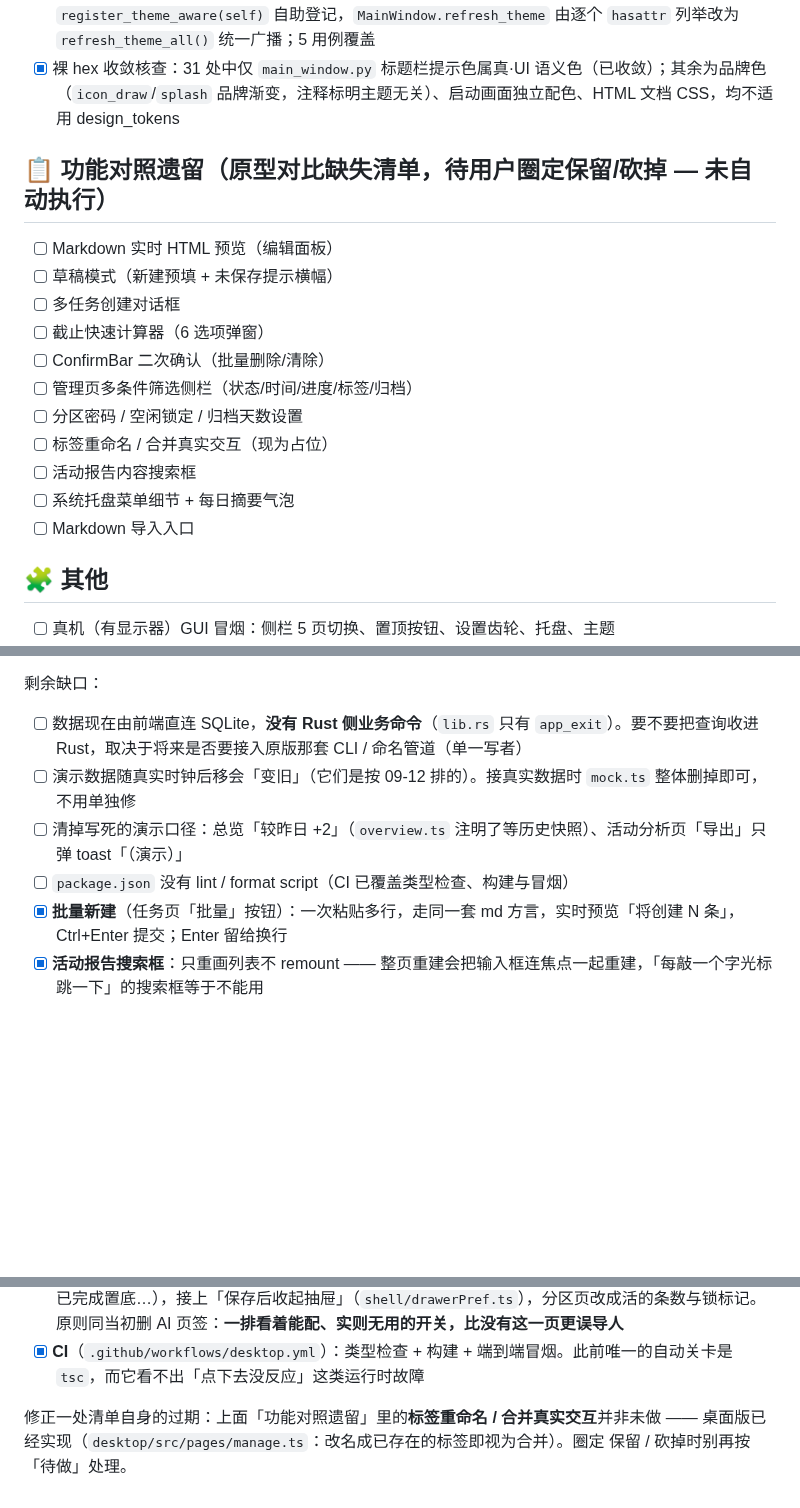
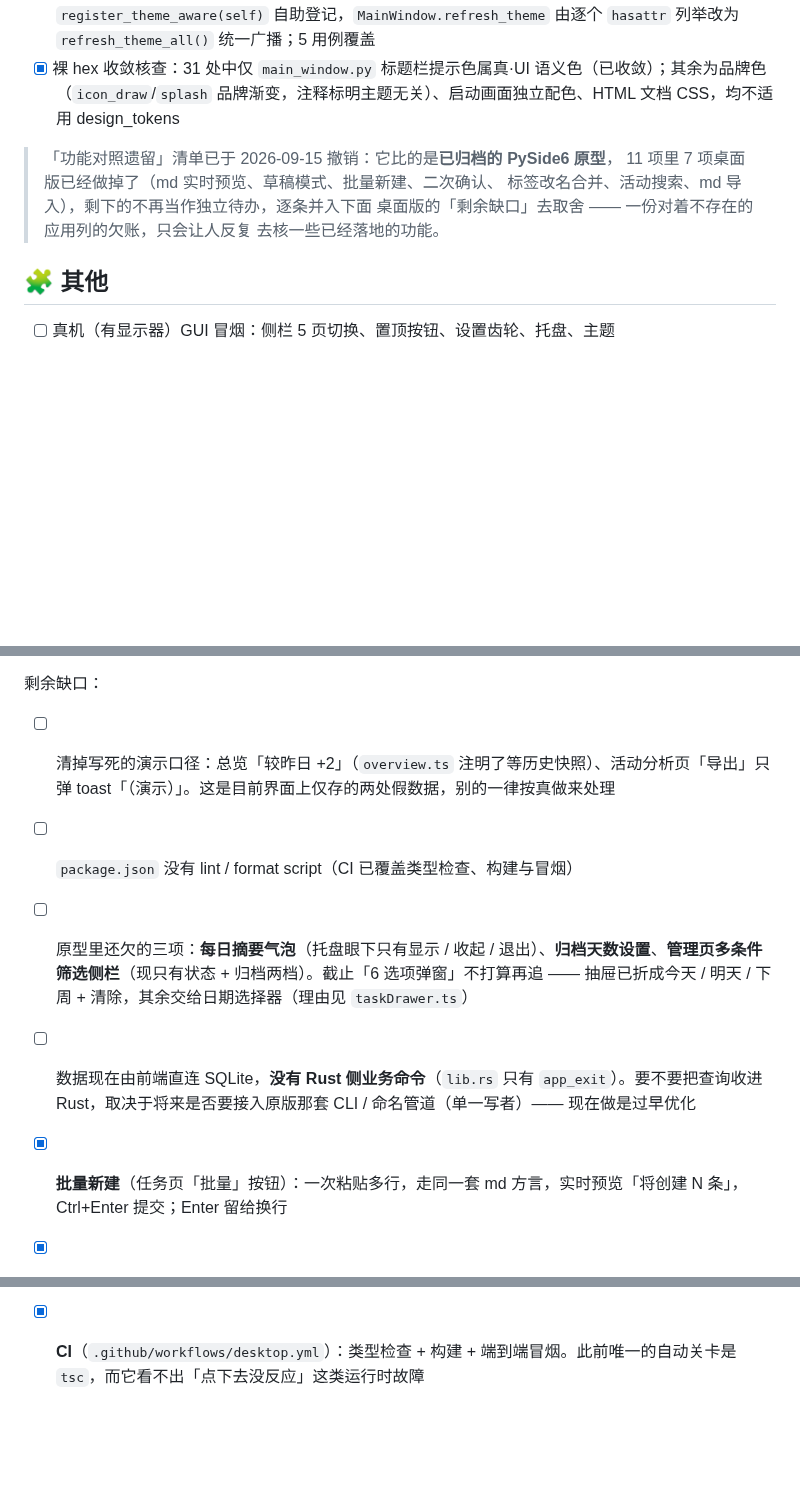
Before and after one commit to HananxR/Tadado, a Markdown page: TODO.md, 3 parts joined by grey strips. Drawn GitHub-style; blank space fills up the shorter version.

Commit message:
docs(todo): 撤销对着已归档 PySide 原型列的欠账清单，剩余缺口按现实重排

```diff
--- a/TODO.md
+++ b/TODO.md
@@ -91,19 +91,11 @@
 - [x] theme_registry（`src/utils/theme_registry.py` 弱引用注册表）；部件构造时 `register_theme_aware(self)` 自助登记，`MainWindow.refresh_theme` 由逐个 `hasattr` 列举改为 `refresh_theme_all()` 统一广播；5 用例覆盖
 - [x] 裸 hex 收敛核查：31 处中仅 `main_window.py` 标题栏提示色属真·UI 语义色（已收敛）；其余为品牌色（`icon_draw`/`splash` 品牌渐变，注释标明主题无关）、启动画面独立配色、HTML 文档 CSS，均不适用 design_tokens
 
-## 📋 功能对照遗留（原型对比缺失清单，待用户圈定保留/砍掉 — 未自动执行）
-
-- [ ] Markdown 实时 HTML 预览（编辑面板）
-- [ ] 草稿模式（新建预填 + 未保存提示横幅）
-- [ ] 多任务创建对话框
-- [ ] 截止快速计算器（6 选项弹窗）
-- [ ] ConfirmBar 二次确认（批量删除/清除）
-- [ ] 管理页多条件筛选侧栏（状态/时间/进度/标签/归档）
-- [ ] 分区密码 / 空闲锁定 / 归档天数设置
-- [ ] 标签重命名 / 合并真实交互（现为占位）
-- [ ] 活动报告内容搜索框
-- [ ] 系统托盘菜单细节 + 每日摘要气泡
-- [ ] Markdown 导入入口
+> 「功能对照遗留」清单已于 2026-09-15 撤销：它比的是**已归档的 PySide6 原型**，
+> 11 项里 7 项桌面版已经做掉了（md 实时预览、草稿模式、批量新建、二次确认、
+> 标签改名合并、活动搜索、md 导入），剩下的不再当作独立待办，逐条并入下面
+> 桌面版的「剩余缺口」去取舍 —— 一份对着不存在的应用列的欠账，只会让人反复
+> 去核一些已经落地的功能。
 
 ## 🧩 其他
 
@@ -144,10 +136,10 @@
 
 剩余缺口：
 
-- [ ] 数据现在由前端直连 SQLite，**没有 Rust 侧业务命令**（`lib.rs` 只有 `app_exit`）。要不要把查询收进 Rust，取决于将来是否要接入原版那套 CLI / 命名管道（单一写者）
-- [ ] 演示数据随真实时钟后移会「变旧」（它们是按 09-12 排的）。接真实数据时 `mock.ts` 整体删掉即可，不用单独修
-- [ ] 清掉写死的演示口径：总览「较昨日 +2」（`overview.ts` 注明了等历史快照）、活动分析页「导出」只弹 toast「（演示）」
+- [ ] 清掉写死的演示口径：总览「较昨日 +2」（`overview.ts` 注明了等历史快照）、活动分析页「导出」只弹 toast「（演示）」。这是目前界面上仅存的两处假数据，别的一律按真做来处理
 - [ ] `package.json` 没有 lint / format script（CI 已覆盖类型检查、构建与冒烟）
+- [ ] 原型里还欠的三项：**每日摘要气泡**（托盘眼下只有显示 / 收起 / 退出）、**归档天数设置**、**管理页多条件筛选侧栏**（现只有状态 + 归档两档）。截止「6 选项弹窗」不打算再追 —— 抽屉已折成今天 / 明天 / 下周 + 清除，其余交给日期选择器（理由见 `taskDrawer.ts`）
+- [ ] 数据现在由前端直连 SQLite，**没有 Rust 侧业务命令**（`lib.rs` 只有 `app_exit`）。要不要把查询收进 Rust，取决于将来是否要接入原版那套 CLI / 命名管道（单一写者）—— 现在做是过早优化
 - [x] **批量新建**（任务页「批量」按钮）：一次粘贴多行，走同一套 md 方言，实时预览「将创建 N 条」，Ctrl+Enter 提交；Enter 留给换行
 - [x] **活动报告搜索框**：只重画列表不 remount —— 整页重建会把输入框连焦点一起重建，「每敲一个字光标跳一下」的搜索框等于不能用
 - [x] **抽屉可编辑**：标题、标签、截止（日期框 + 今天 / 明天 / 下周 / 清除）。此前三者全是只读节点 —— 建任务时手滑打错一个字，那条任务就永远错着
@@ -157,7 +149,3 @@
 - [x] **草稿模式**（`shell/draft.ts`）：快速新建与批量框里没提交的字跟着 kv 走（重启还在），页面上一条草稿条说明「字还在那儿」，提交成功立刻清掉 —— 不知不觉自动保存的输入，和丢了字的输入框长得一模一样
 - [x] **设置面板死行清理**：删掉那排点了不会有任何反应的行（最小化到托盘 / 开机自启 / 归档 / 安静时段 / 已完成置底…），接上「保存后收起抽屉」（`shell/drawerPref.ts`），分区页改成活的条数与锁标记。原则同当初删 AI 页签：**一排看着能配、实则无用的开关，比没有这一页更误导人**
 - [x] **CI**（`.github/workflows/desktop.yml`）：类型检查 + 构建 + 端到端冒烟。此前唯一的自动关卡是 `tsc`，而它看不出「点下去没反应」这类运行时故障
-
-修正一处清单自身的过期：上面「功能对照遗留」里的**标签重命名 / 合并真实交互**并非未做 ——
-桌面版已经实现（`desktop/src/pages/manage.ts`：改名成已存在的标签即视为合并）。圈定
-保留 / 砍掉时别再按「待做」处理。
```
Also changed, not shown: desktop/README.md (+1 -1 lines).
